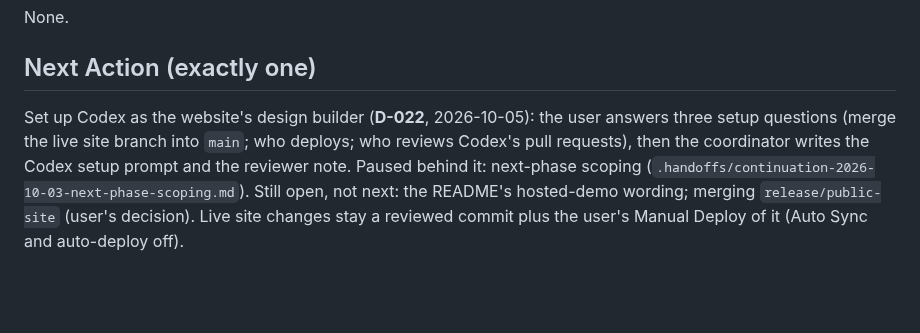
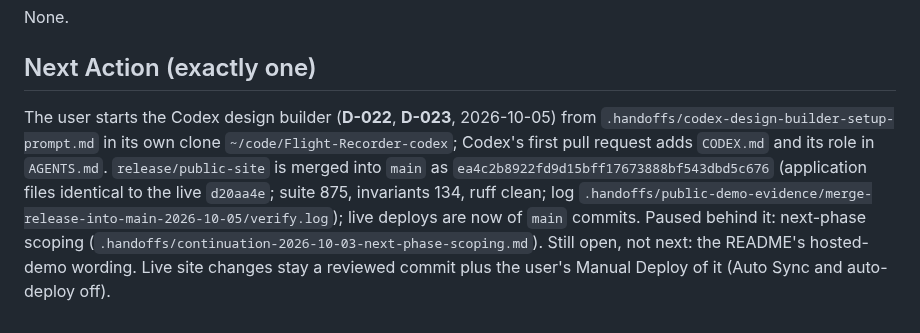
Before and after one commit to e-skora/flight-recorder, a Markdown page: STATE.md, the part around the change. GitHub-like rendering; blank space fills up the shorter version.

```diff
--- a/STATE.md
+++ b/STATE.md
@@ -66,4 +66,4 @@ None.
 
 ## Next Action (exactly one)
 
-Set up Codex as the website's design builder (**D-022**, 2026-10-05): the user answers three setup questions (merge the live site branch into `main`; who deploys; who reviews Codex's pull requests), then the coordinator writes the Codex setup prompt and the reviewer note. Paused behind it: next-phase scoping (`.handoffs/continuation-2026-10-03-next-phase-scoping.md`). Still open, not next: the README's hosted-demo wording; merging `release/public-site` (user's decision). Live site changes stay a reviewed commit plus the user's Manual Deploy of it (Auto Sync and auto-deploy off).
+The user starts the Codex design builder (**D-022**, **D-023**, 2026-10-05) from `.handoffs/codex-design-builder-setup-prompt.md` in its own clone `~/code/Flight-Recorder-codex`; Codex's first pull request adds `CODEX.md` and its role in `AGENTS.md`. `release/public-site` is merged into `main` as `ea4c2b8922fd9d15bff17673888bf543dbd5c676` (application files identical to the live `d20aa4e`; suite 875, invariants 134, ruff clean; log `.handoffs/public-demo-evidence/merge-release-into-main-2026-10-05/verify.log`); live deploys are now of `main` commits. Paused behind it: next-phase scoping (`.handoffs/continuation-2026-10-03-next-phase-scoping.md`). Still open, not next: the README's hosted-demo wording. Live site changes stay a reviewed commit plus the user's Manual Deploy of it (Auto Sync and auto-deploy off).
```
Also changed, not shown: DECISIONS.md (+11 -0 lines).
